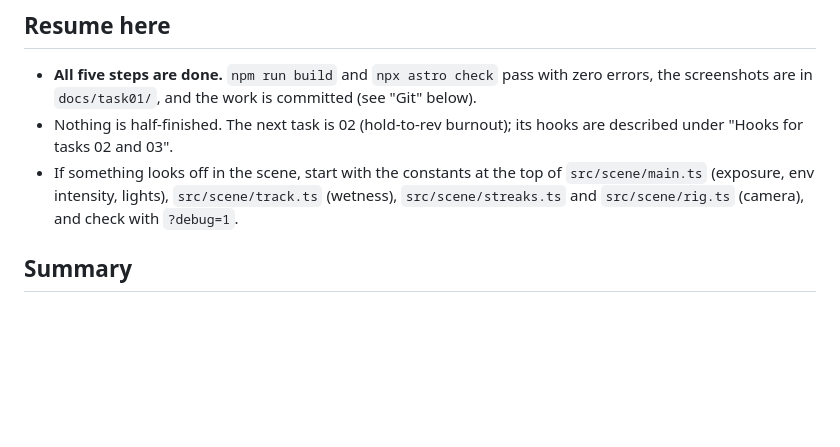
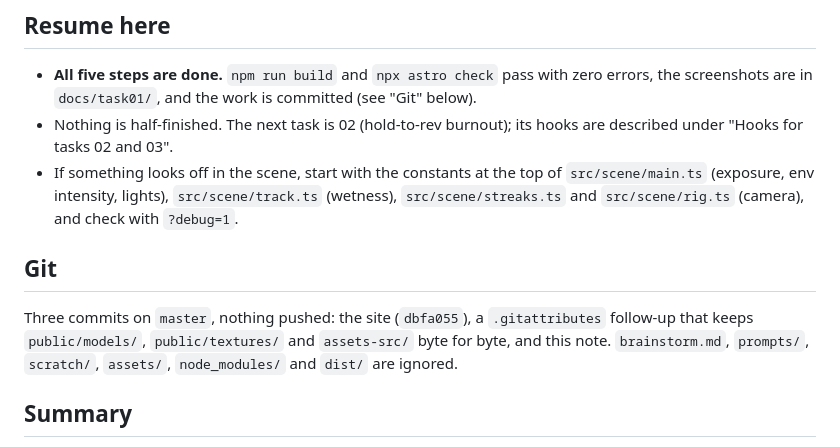
Before and after one commit to thesupersupersigma/rustyACSite, a Markdown page: docs/task01.md, the part around the change. Rendered like a GitHub page; blank space fills up the shorter version.

Commit message:
Note the commits in the task 01 report
Co-Authored-By: Claude Opus 5.5 <noreply@anthropic.com>

```diff
--- a/docs/task01.md
+++ b/docs/task01.md
@@ -9,6 +9,12 @@
 - If something looks off in the scene, start with the constants at the top of `src/scene/main.ts`
   (exposure, env intensity, lights), `src/scene/track.ts` (wetness), `src/scene/streaks.ts` and
   `src/scene/rig.ts` (camera), and check with `?debug=1`.
+
+## Git
+
+Three commits on `master`, nothing pushed: the site (`dbfa055`), a `.gitattributes` follow-up that
+keeps `public/models/`, `public/textures/` and `assets-src/` byte for byte, and this note. `brainstorm.md`,
+`prompts/`, `scratch/`, `assets/`, `node_modules/` and `dist/` are ignored.
 
 ## Summary
 
```
